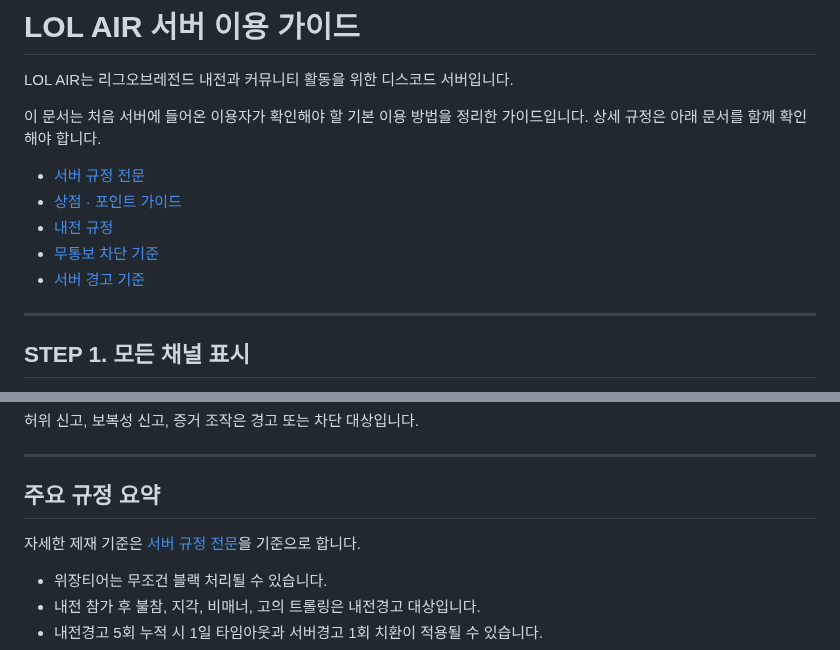
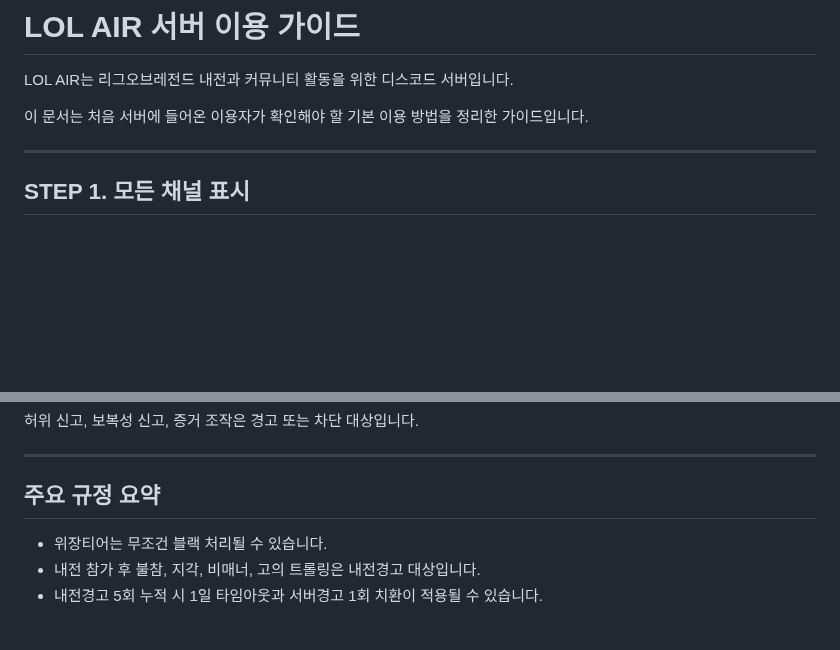
Before and after one commit to ZuriKo83/lolser, a Markdown page: README.md, 2 parts joined by grey strips. Rendered like a GitHub page; blank space fills up the shorter version.

Commit message:
Remove document links from README

```diff
--- a/README.md
+++ b/README.md
@@ -2,13 +2,7 @@
 
 LOL AIR는 리그오브레전드 내전과 커뮤니티 활동을 위한 디스코드 서버입니다.
 
-이 문서는 처음 서버에 들어온 이용자가 확인해야 할 기본 이용 방법을 정리한 가이드입니다. 상세 규정은 아래 문서를 함께 확인해야 합니다.
-
-- [서버 규정 전문](./SERVER_RULES.md)
-- [상점 · 포인트 가이드](./SHOP_AND_POINT_GUIDE.md)
-- [내전 규정](./내전규정.md)
-- [무통보 차단 기준](./무통보차단리스트.md)
-- [서버 경고 기준](./서버경고.md)
+이 문서는 처음 서버에 들어온 이용자가 확인해야 할 기본 이용 방법을 정리한 가이드입니다.
 
 ---
 
@@ -200,8 +194,6 @@ LOL AIR에서는 내전 밸런스, 구인 확인, 티어 역할 관리를 위해
 
 ## 주요 규정 요약
 
-자세한 제재 기준은 [서버 규정 전문](./SERVER_RULES.md)을 기준으로 합니다.
-
 - 위장티어는 무조건 블랙 처리될 수 있습니다.
 - 내전 참가 후 불참, 지각, 비매너, 고의 트롤링은 내전경고 대상입니다.
 - 내전경고 5회 누적 시 1일 타임아웃과 서버경고 1회 치환이 적용될 수 있습니다.
```
